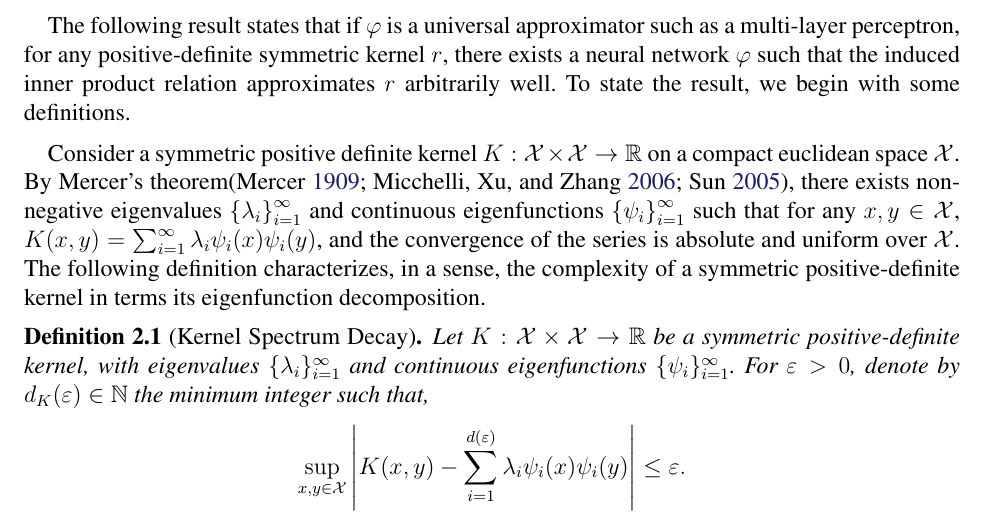
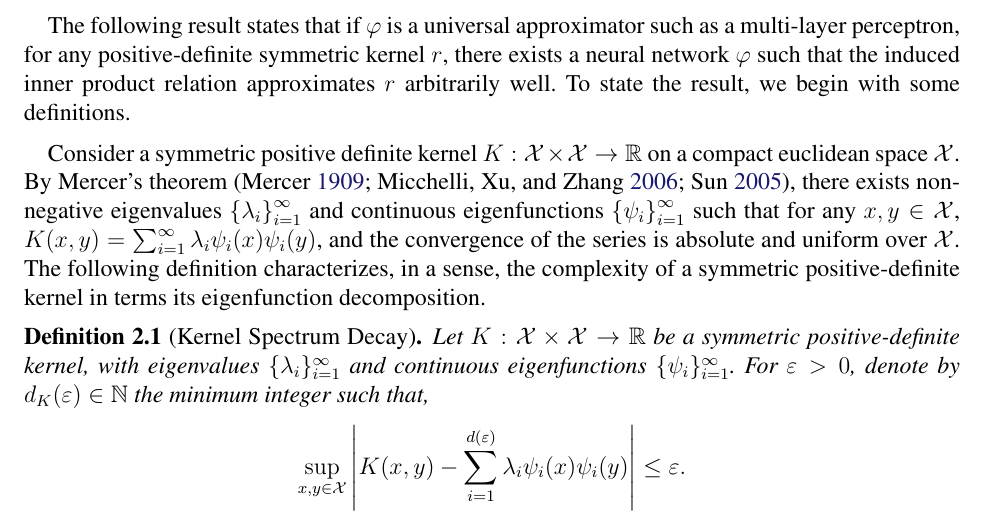
Before and after one commit to Awni00/inner-product-relations-function-class, a LaTeX document (main.tex, which reads symmetric_relations.tex): part of page 3 of 14, cut so that both start at the same text. Compiled offline with pdfLaTeX.

Commit message:
added missing whitespace

```diff
--- a/symmetric_relations.tex
+++ b/symmetric_relations.tex
@@ -30,7 +30,7 @@ In this section, we characterize the class of relation functions which can be mo
 
 The following result states that if $\phi$ is a universal approximator such as a multi-layer perceptron, for any positive-definite symmetric kernel $r$, there exists a neural network $\phi$ such that the induced inner product relation approximates $r$ arbitrarily well. To state the result, we begin with some definitions.
 
-Consider a symmetric positive definite kernel $K: \calX \times \calX \to \reals$ on a compact euclidean space $\calX$. By Mercer's theorem\parencite{mercerFunctionsPositive1909, sunMercerTheorem2005, micchelliUniversalKernels2006}, there exists non-negative eigenvalues $\set{\lambda_i}_{i=1}^{\infty}$ and continuous eigenfunctions $\set{\psi_i}_{i=1}^{\infty}$ such that for any $x,y \in \calX$, $K(x, y) = \sum_{i=1}^\infty \lambda_i \psi_i(x) \psi_i(y)$, and the convergence of the series is absolute and uniform over $\calX$. The following definition characterizes, in a sense, the complexity of a symmetric positive-definite kernel in terms its eigenfunction decomposition.
+Consider a symmetric positive definite kernel $K: \calX \times \calX \to \reals$ on a compact euclidean space $\calX$. By Mercer's theorem~\parencite{mercerFunctionsPositive1909, sunMercerTheorem2005, micchelliUniversalKernels2006}, there exists non-negative eigenvalues $\set{\lambda_i}_{i=1}^{\infty}$ and continuous eigenfunctions $\set{\psi_i}_{i=1}^{\infty}$ such that for any $x,y \in \calX$, $K(x, y) = \sum_{i=1}^\infty \lambda_i \psi_i(x) \psi_i(y)$, and the convergence of the series is absolute and uniform over $\calX$. The following definition characterizes, in a sense, the complexity of a symmetric positive-definite kernel in terms its eigenfunction decomposition.
 
 \begin{definition}[Kernel Spectrum Decay]\label{def:sym_pd_ker_specturm_decay}
 	Let $K: \calX \times \calX \to \reals$ be a symmetric positive-definite kernel, with eigenvalues $\{\lambda_i\}_{i=1}^{\infty}$ and continuous eigenfunctions $\{\psi_i\}_{i=1}^{\infty}$. For $\epsilon > 0$, denote by $d_K(\epsilon) \in \naturals$ the minimum integer such that,
```
